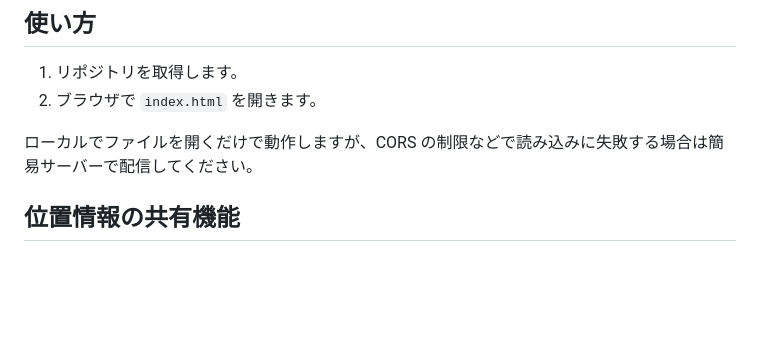
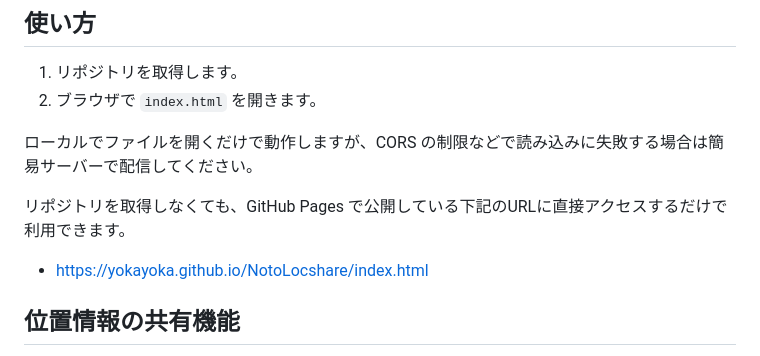
Before and after one commit to yokayoka/NotoLocshare, a Markdown page: README.md, the part around the change. Rendered like a GitHub page; blank space fills up the shorter version.

Commit message:
READMEにGitHub Pagesの直接アクセスURLを追記
リポジトリを取得しなくても公開URLからそのまま利用できることを明記。

Co-Authored-By: Claude Sonnet 5 <noreply@anthropic.com>

```diff
--- a/README.md
+++ b/README.md
@@ -20,6 +20,10 @@ Leaflet を使った地図表示の静的サイトです。複数の HTML ペー
 2. ブラウザで `index.html` を開きます。
 
 ローカルでファイルを開くだけで動作しますが、CORS の制限などで読み込みに失敗する場合は簡易サーバーで配信してください。
+
+リポジトリを取得しなくても、GitHub Pages で公開している下記のURLに直接アクセスするだけで利用できます。
+
+- https://yokayoka.github.io/NotoLocshare/index.html
 
 ## 位置情報の共有機能
 
```
